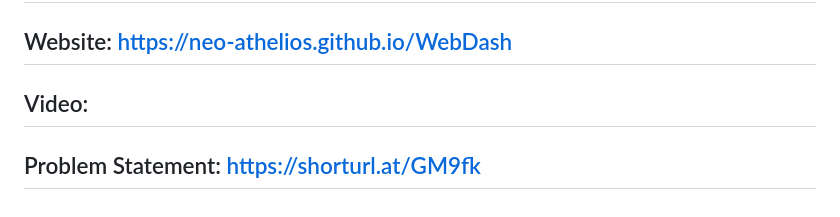
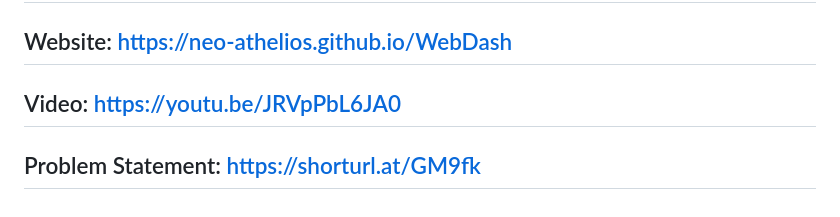
Before and after one commit to Neo-Athelios/WebDash-book-a-demo, a Markdown page: README.md, the part around the change. GitHub-like rendering.

Commit message:
Update README.md
Update video yt link

```diff
--- a/README.md
+++ b/README.md
@@ -71,7 +71,7 @@ Parent Repo:    https://github.com/Neo-Athelios/WebDash
 -
 Website:    https://neo-athelios.github.io/WebDash
 -
-Video:
+Video:    https://youtu.be/JRVpPbL6JA0
 -
 Problem Statement:    https://shorturl.at/GM9fk
 -
```
